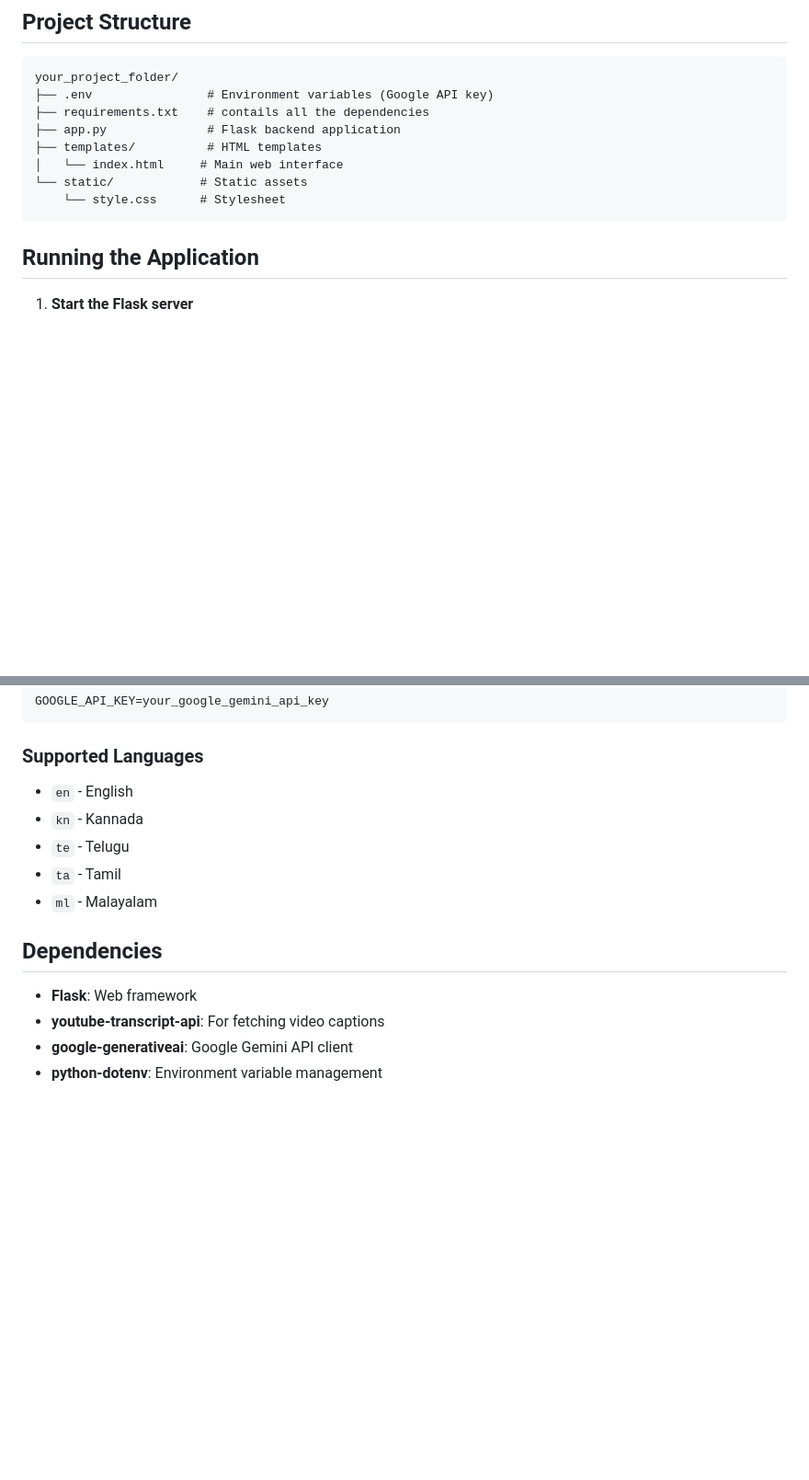
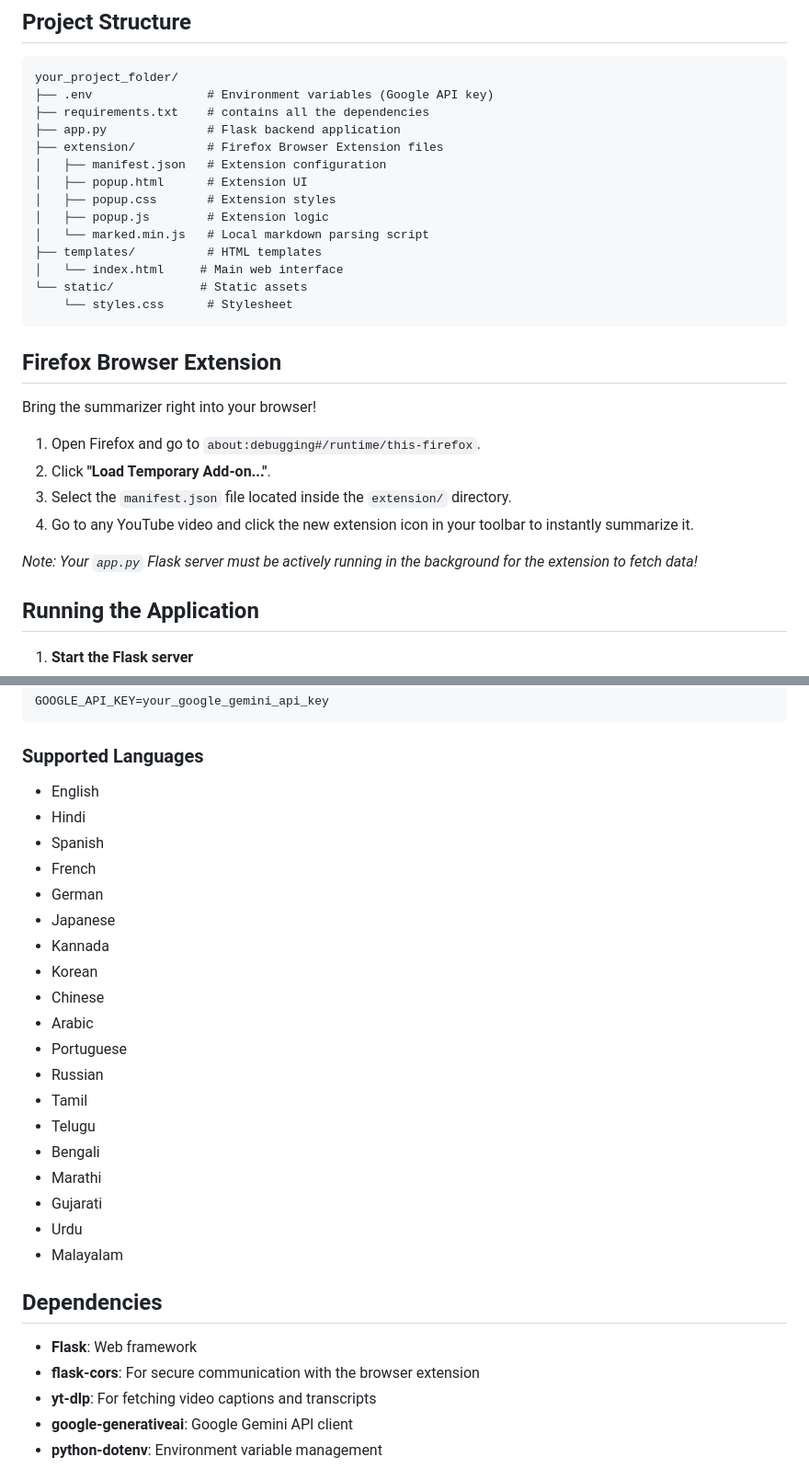
Before and after one commit to chinmaynaik-hub/Youtube-transcript-summarizer, a Markdown page: README.md, 2 parts joined by grey strips. Shown at 92% size. Drawn GitHub-style; blank space fills up the shorter version.

Commit message:
updated readme on extension creation and installation

````diff
--- a/README.md
+++ b/README.md
@@ -63,13 +60,30 @@ Before running this project, ensure you have the following installed:
 ```
 your_project_folder/
 ├── .env                # Environment variables (Google API key)
-├── requirements.txt    # contails all the dependencies
+├── requirements.txt    # contains all the dependencies
 ├── app.py              # Flask backend application
+├── extension/          # Firefox Browser Extension files
+│   ├── manifest.json   # Extension configuration
+│   ├── popup.html      # Extension UI
+│   ├── popup.css       # Extension styles
+│   ├── popup.js        # Extension logic
+│   └── marked.min.js   # Local markdown parsing script
 ├── templates/          # HTML templates
 │   └── index.html     # Main web interface
 └── static/            # Static assets
-    └── style.css      # Stylesheet
+    └── styles.css      # Stylesheet
 ```
+
+## Firefox Browser Extension
+
+Bring the summarizer right into your browser!
+
+1. Open Firefox and go to `about:debugging#/runtime/this-firefox`.
+2. Click **"Load Temporary Add-on..."**.
+3. Select the `manifest.json` file located inside the `extension/` directory.
+4. Go to any YouTube video and click the new extension icon in your toolbar to instantly summarize it.
+
+*Note: Your `app.py` Flask server must be actively running in the background for the extension to fetch data!*
 
 ## Running the Application
 
@@ -106,16 +120,31 @@ GOOGLE_API_KEY=your_google_gemini_api_key
 
 ### Supported Languages
 
-- `en` - English
-- `kn` - Kannada
-- `te` - Telugu
-- `ta` - Tamil
-- `ml` - Malayalam
+- English
+- Hindi
+- Spanish
+- French
+- German
+- Japanese
+- Kannada
+- Korean
+- Chinese
+- Arabic
+- Portuguese
+- Russian
+- Tamil
+- Telugu
+- Bengali
+- Marathi
+- Gujarati
+- Urdu
+- Malayalam
 
 ## Dependencies
 
 - **Flask**: Web framework
-- **youtube-transcript-api**: For fetching video captions
+- **flask-cors**: For secure communication with the browser extension
+- **yt-dlp**: For fetching video captions and transcripts
 - **google-generativeai**: Google Gemini API client
 - **python-dotenv**: Environment variable management
 
````
Also changed, not shown: other parts of README.md (+7 -10 lines).
